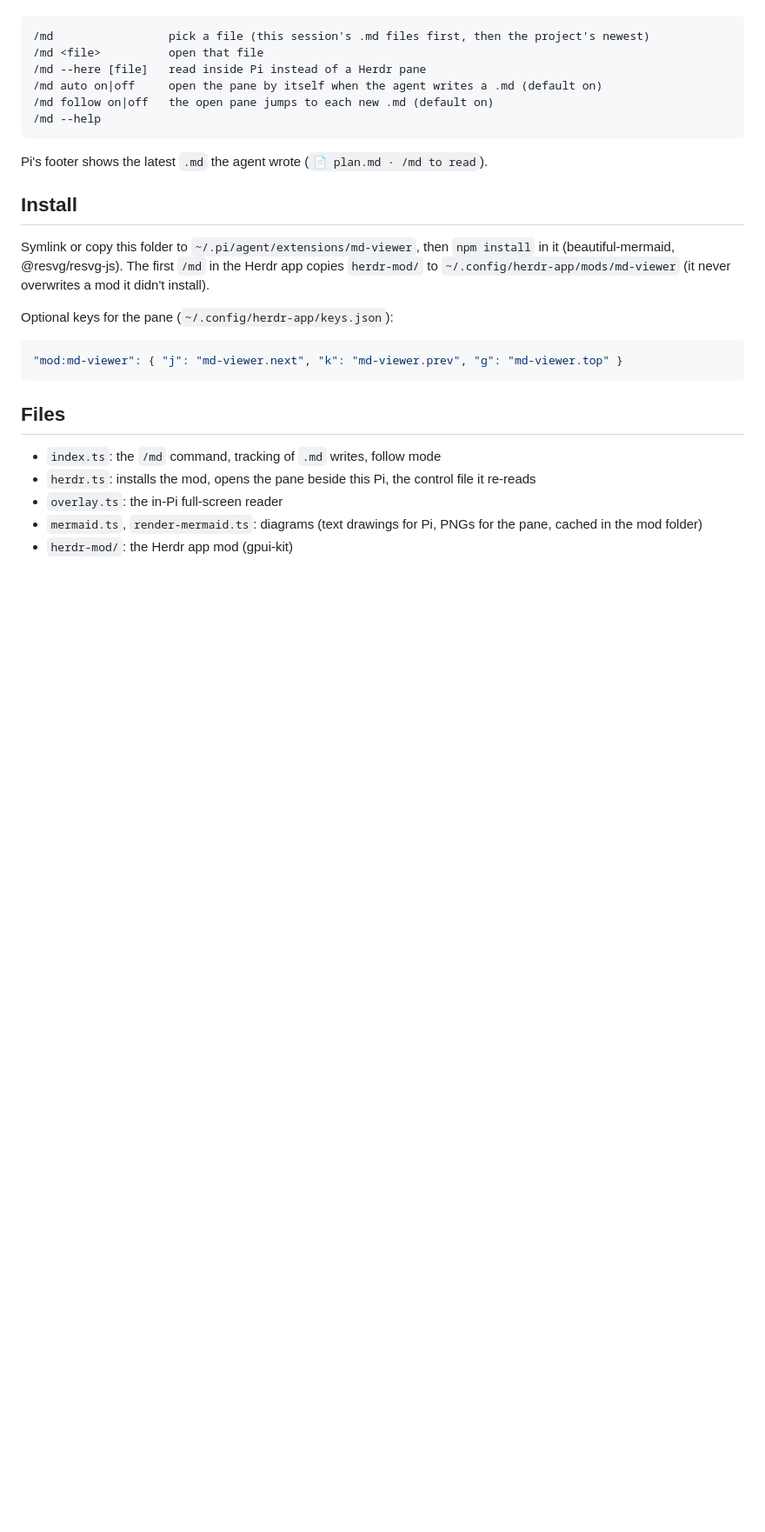
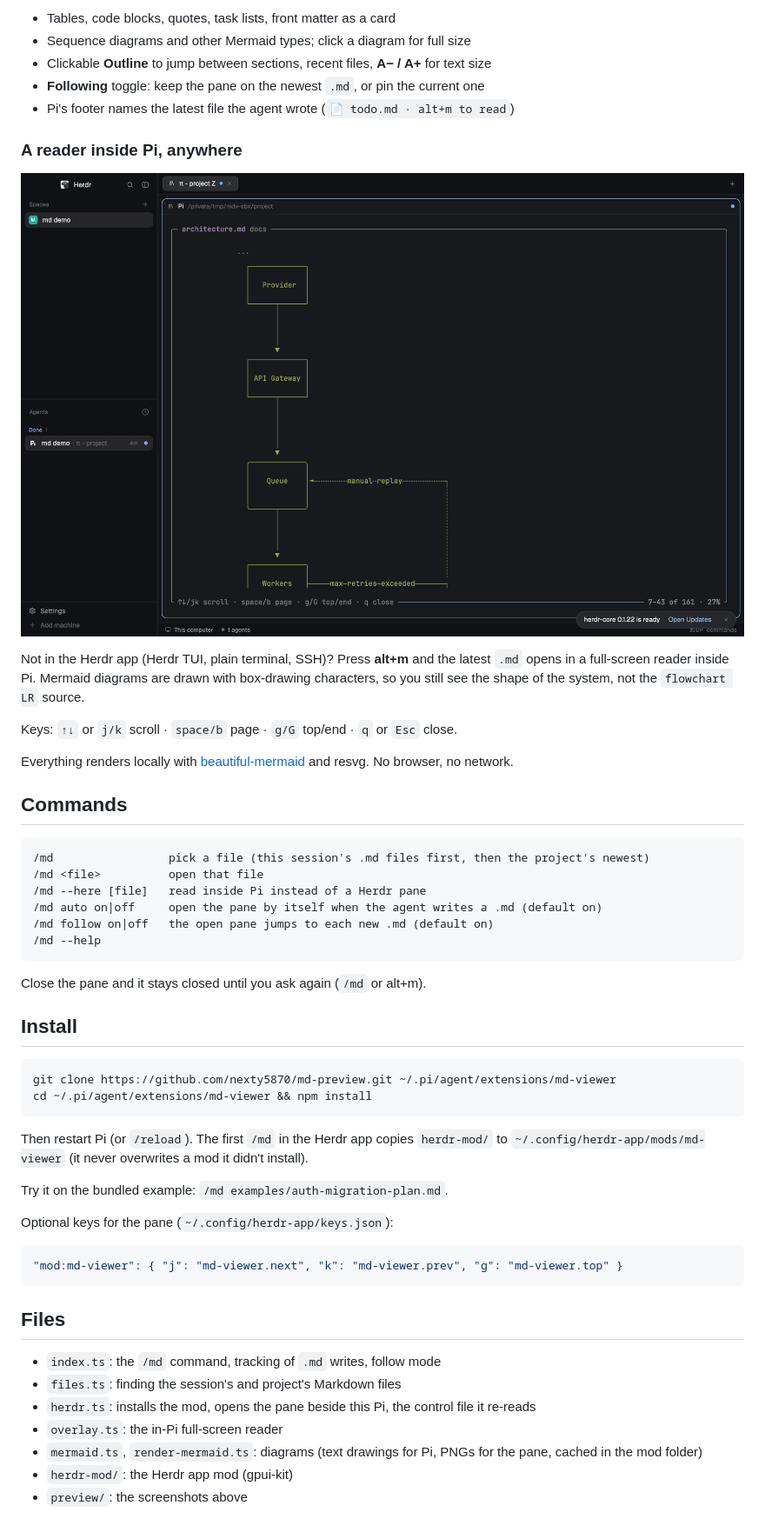
Before and after one commit to nexty5870/md-preview, a Markdown page: README.md, the part around one of its changes. Shown at 87% size. Rendered like a GitHub page; pictures changed too: preview/3-in-pi-reader-mermaid-ascii.png (added); blank space fills up the shorter version.

Commit message:
README showcase with screenshots

````diff
--- a/README.md
+++ b/README.md
@@ -8,3 +19,20 @@
+- Tables, code blocks, quotes, task lists, front matter as a card
+- Sequence diagrams and other Mermaid types; click a diagram for full size
+- Clickable **Outline** to jump between sections, recent files, **A− / A+** for text size
+- **Following** toggle: keep the pane on the newest `.md`, or pin the current one
+- Pi's footer names the latest file the agent wrote (`📄 todo.md · alt+m to read`)
+
+### A reader inside Pi, anywhere
+
+![Full-screen reader inside Pi drawing the same flowchart with box-drawing characters](preview/3-in-pi-reader-mermaid-ascii.png)
+
+Not in the Herdr app (Herdr TUI, plain terminal, SSH)? Press **alt+m** and the latest `.md` opens in a full-screen reader inside Pi. Mermaid diagrams are drawn with box-drawing characters, so you still see the shape of the system, not the `flowchart LR` source.
+
+Keys: `↑↓` or `j/k` scroll · `space/b` page · `g/G` top/end · `q` or `Esc` close.
+
+Everything renders locally with [beautiful-mermaid](https://github.com/lukilabs/beautiful-mermaid) and resvg. No browser, no network.
+
+## Commands
 
 ```
 /md                 pick a file (this session's .md files first, then the project's newest)
@@ -15,11 +43,18 @@
 /md --help
 ```
 
-Pi's footer shows the latest `.md` the agent wrote (`📄 plan.md · /md to read`).
+Close the pane and it stays closed until you ask again (`/md` or alt+m).
 
 ## Install
 
-Symlink or copy this folder to `~/.pi/agent/extensions/md-viewer`, then `npm install` in it (beautiful-mermaid, @resvg/resvg-js). The first `/md` in the Herdr app copies `herdr-mod/` to `~/.config/herdr-app/mods/md-viewer` (it never overwrites a mod it didn't install).
+```bash
+git clone https://github.com/nexty5870/md-preview.git ~/.pi/agent/extensions/md-viewer
+cd ~/.pi/agent/extensions/md-viewer && npm install
+```
+
+Then restart Pi (or `/reload`). The first `/md` in the Herdr app copies `herdr-mod/` to `~/.config/herdr-app/mods/md-viewer` (it never overwrites a mod it didn't install).
+
+Try it on the bundled example: `/md examples/auth-migration-plan.md`.
 
 Optional keys for the pane (`~/.config/herdr-app/keys.json`):
 
@@ -30,7 +65,9 @@ Optional keys for the pane (`~/.config/herdr-app/keys.json`):
 ## Files
 
 - `index.ts`: the `/md` command, tracking of `.md` writes, follow mode
+- `files.ts`: finding the session's and project's Markdown files
 - `herdr.ts`: installs the mod, opens the pane beside this Pi, the control file it re-reads
 - `overlay.ts`: the in-Pi full-screen reader
 - `mermaid.ts`, `render-mermaid.ts`: diagrams (text drawings for Pi, PNGs for the pane, cached in the mod folder)
 - `herdr-mod/`: the Herdr app mod (gpui-kit)
+- `preview/`: the screenshots above
````
Also changed, not shown: other parts of README.md (+16 -5 lines), preview/1-auto-opened-pane-flowchart.png (added), preview/2-pane-sequence-diagram.png (added), 1 other file.
